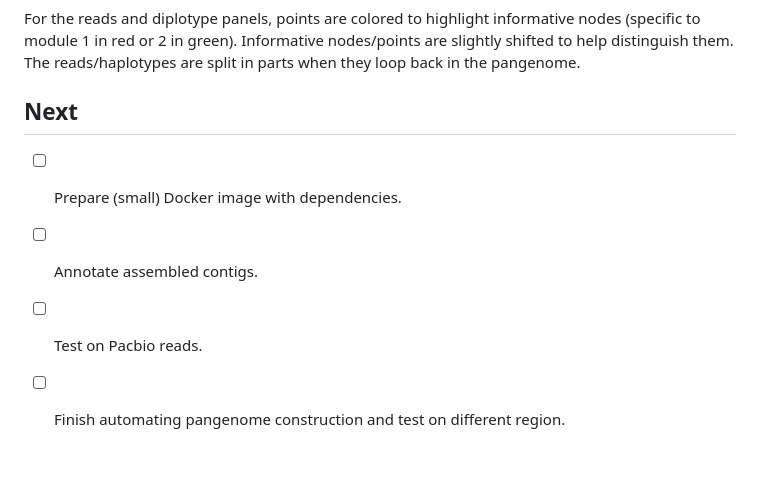
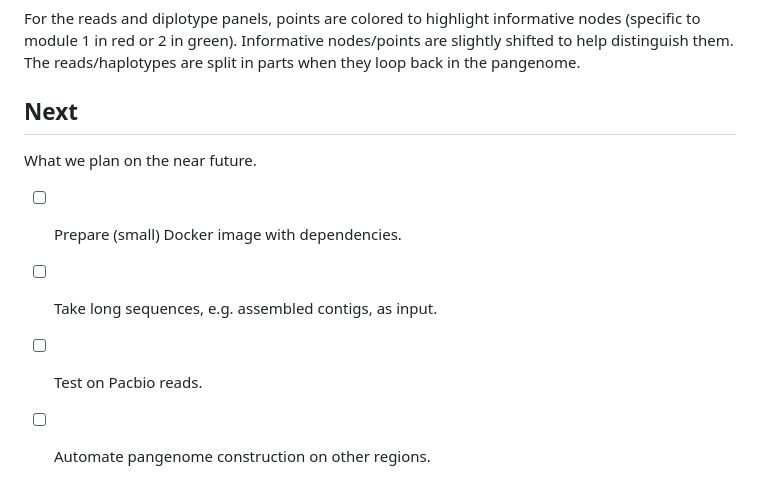
Before and after one commit to jmonlong/parakit, a Markdown page: README.md, the part around the change printed below. Rendered like a GitHub page; blank space fills up the shorter version.

```diff
--- a/README.md
+++ b/README.md
@@ -157,7 +157,9 @@ The reads/haplotypes are split in parts when they loop back in the pangenome.
 
 ## Next
 
+What we plan on the near future.
+
 - [ ] Prepare (small) Docker image with dependencies.
-- [ ] Annotate assembled contigs.
+- [ ] Take long sequences, e.g. assembled contigs, as input.
 - [ ] Test on Pacbio reads.
-- [ ] Finish automating pangenome construction and test on different region.
+- [ ] Automate pangenome construction on other regions.
```
Also changed, not shown: other parts of README.md (+18 -18 lines), docs/imgs/overview.png, 1 other file.
